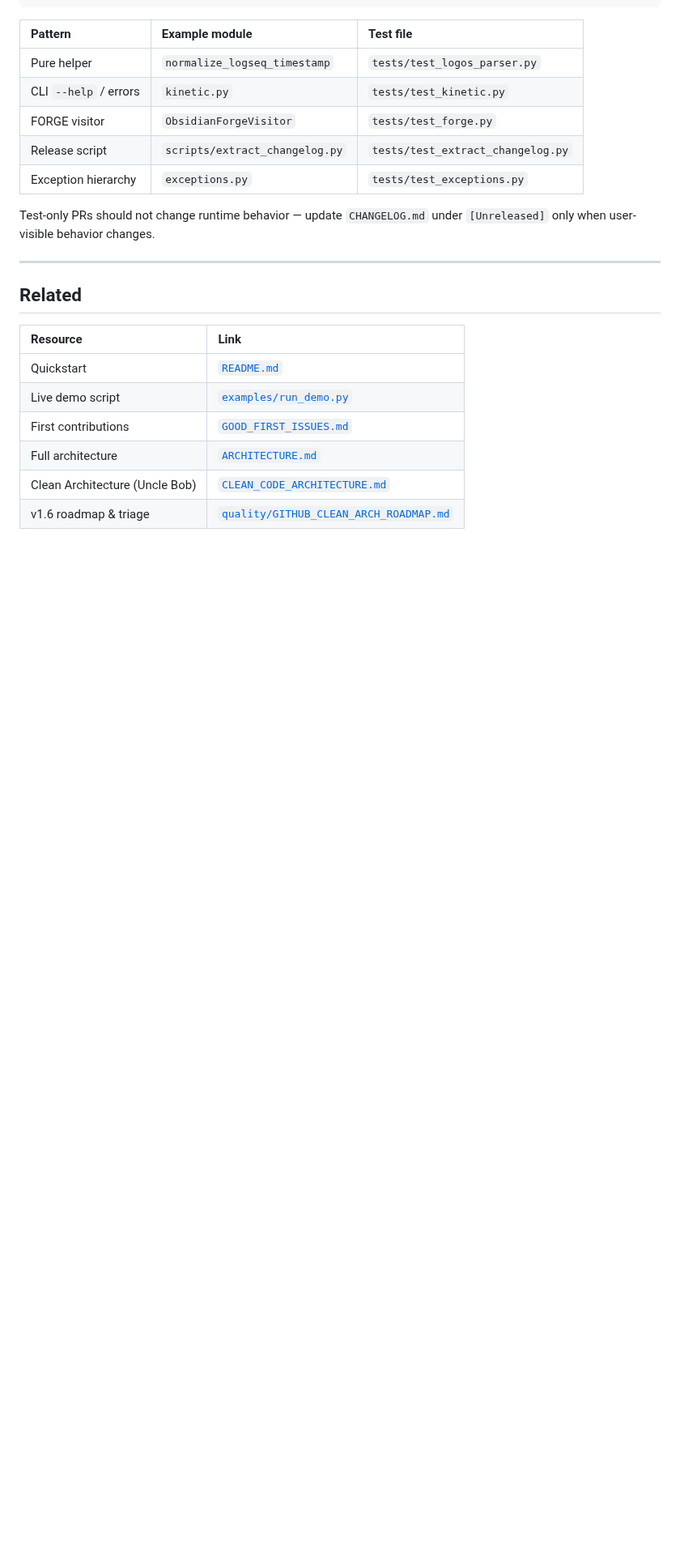
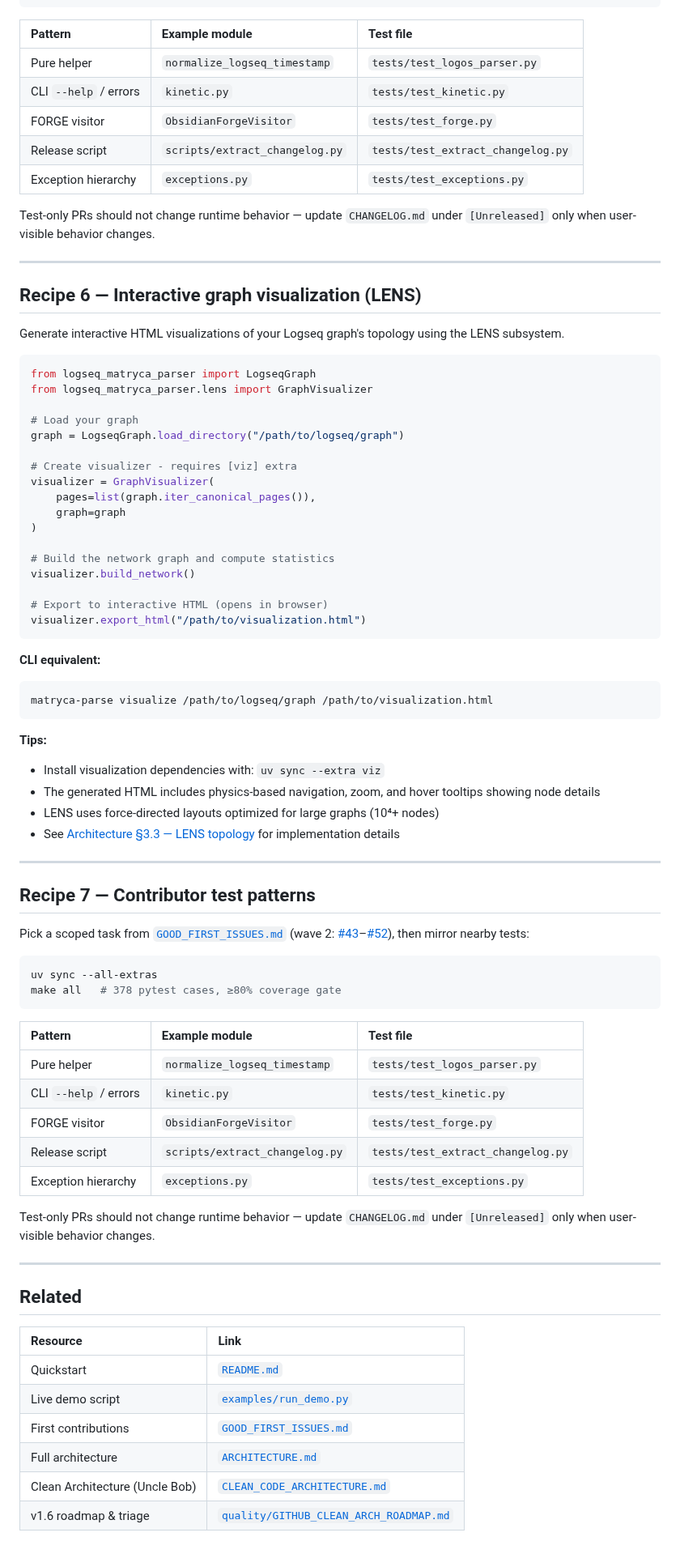
Before and after one commit to MarcoPorcellato/logseq-matryca-parser, a Markdown page: docs/COOKBOOK.md, the part around the change. Shown at 81% size. GitHub-like rendering; blank space fills up the shorter version.

Commit message:
docs(COOKBOOK): add scan --broken-refs and LENS visualize recipes

````diff
--- a/docs/COOKBOOK.md
+++ b/docs/COOKBOOK.md
@@ -154,6 +154,66 @@ Test-only PRs should not change runtime behavior — update `CHANGELOG.md` under
 
 ---
 
+## Recipe 6 — Interactive graph visualization (LENS)
+
+Generate interactive HTML visualizations of your Logseq graph's topology using the LENS subsystem.
+
+```python
+from logseq_matryca_parser import LogseqGraph
+from logseq_matryca_parser.lens import GraphVisualizer
+
+# Load your graph
+graph = LogseqGraph.load_directory("/path/to/logseq/graph")
+
+# Create visualizer - requires [viz] extra
+visualizer = GraphVisualizer(
+    pages=list(graph.iter_canonical_pages()),
+    graph=graph
+)
+
+# Build the network graph and compute statistics
+visualizer.build_network()
+
+# Export to interactive HTML (opens in browser)
+visualizer.export_html("/path/to/visualization.html")
+```
+
+**CLI equivalent:**
+
+```bash
+matryca-parse visualize /path/to/logseq/graph /path/to/visualization.html
+```
+
+**Tips:**
+
+- Install visualization dependencies with: `uv sync --extra viz`
+- The generated HTML includes physics-based navigation, zoom, and hover tooltips showing node details
+- LENS uses force-directed layouts optimized for large graphs (10⁴+ nodes)
+- See [Architecture §3.3 — LENS topology](ARCHITECTURE.md#33-lens--networkx-topology--pyvis-interactive-visualization) for implementation details
+
+---
+
+## Recipe 7 — Contributor test patterns
+
+Pick a scoped task from [`GOOD_FIRST_ISSUES.md`](GOOD_FIRST_ISSUES.md) (wave 2: [#43](https://github.com/MarcoPorcellato/logseq-matryca-parser/issues/43)–[#52](https://github.com/MarcoPorcellato/logseq-matryca-parser/issues/52)), then mirror nearby tests:
+
+```bash
+uv sync --all-extras
+make all   # 378 pytest cases, ≥80% coverage gate
+```
+
+| Pattern | Example module | Test file |
+| :--- | :--- | :--- |
+| Pure helper | `normalize_logseq_timestamp` | `tests/test_logos_parser.py` |
+| CLI `--help` / errors | `kinetic.py` | `tests/test_kinetic.py` |
+| FORGE visitor | `ObsidianForgeVisitor` | `tests/test_forge.py` |
+| Release script | `scripts/extract_changelog.py` | `tests/test_extract_changelog.py` |
+| Exception hierarchy | `exceptions.py` | `tests/test_exceptions.py` |
+
+Test-only PRs should not change runtime behavior — update `CHANGELOG.md` under `[Unreleased]` only when user-visible behavior changes.
+
+---
+
 ## Related
 
 | Resource | Link |
````
